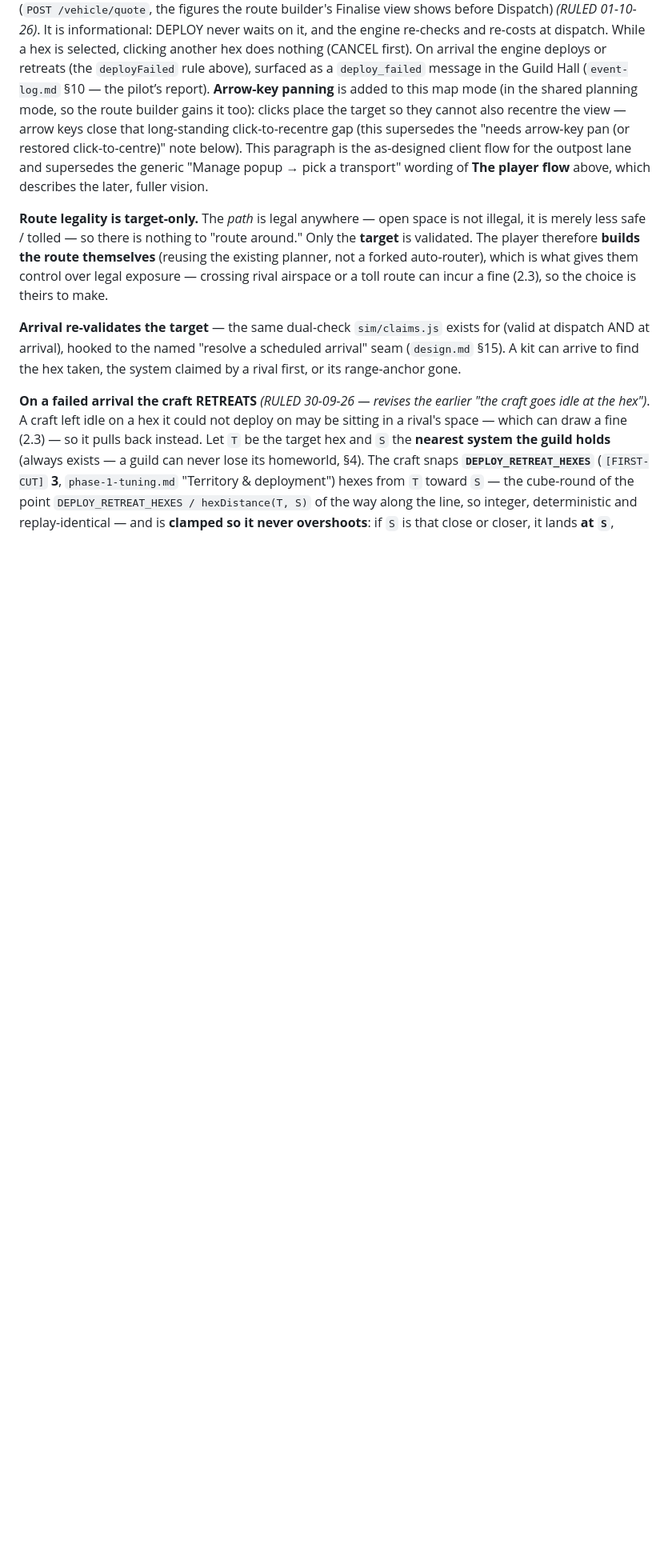
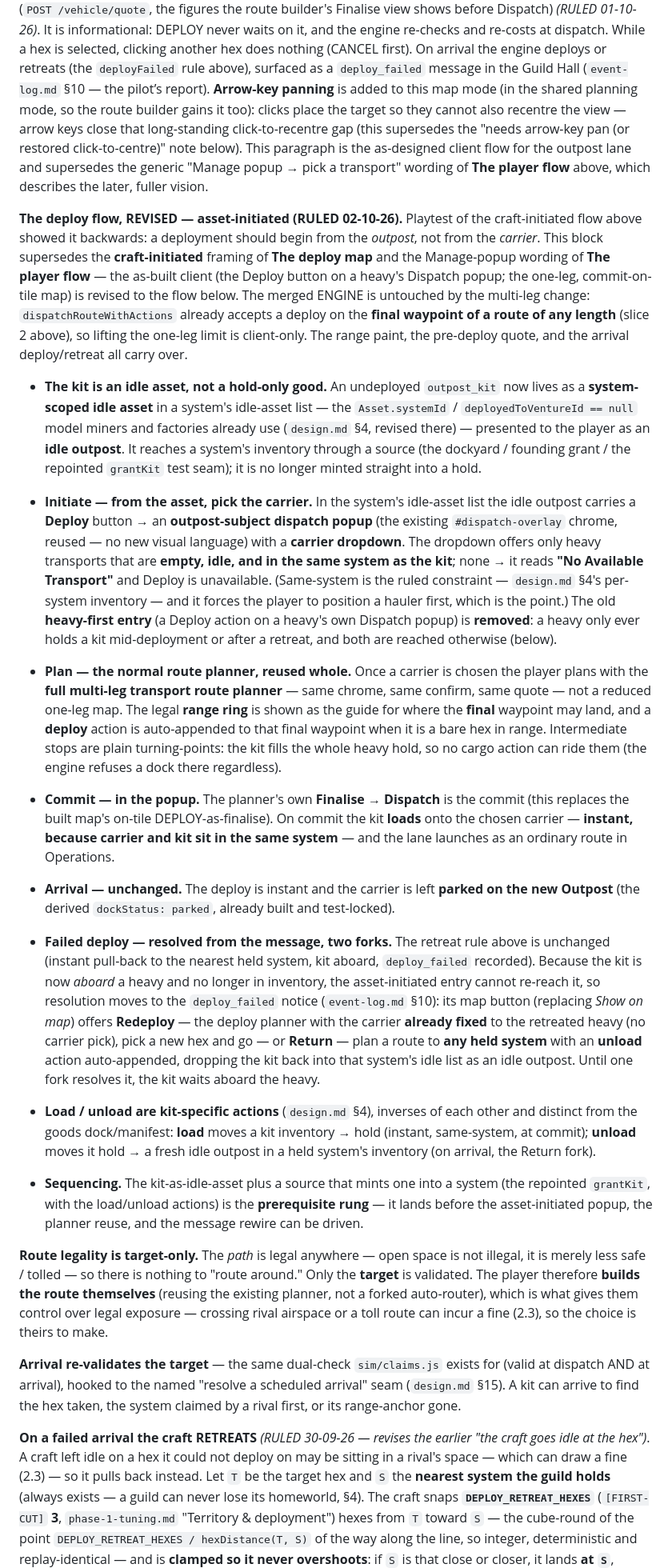
Before and after one commit to Raven-git-hub/starfare, a Markdown page: docs/territory-model.md, the part around the change. Shown at 80% size. GitHub-like rendering; blank space fills up the shorter version.

Commit message:
docs(deploy): land the §5 REVISED block (completes the asset-initiated ruling)
The prior commit (6eedcda) staged design.md only — the territory-model.md §5
edit did not apply, leaving design.md §4 pointing at a '§5 REVISED' block that
was not in the repo. This lands that block, so the asset-initiated deploy flow
(the kit as a system-scoped idle asset, the outpost-subject popup + same-system
carrier picker, the multi-leg planner reused, and the two-fork failed-deploy
resolution) is fully captured before the build.

```diff
--- a/docs/territory-model.md
+++ b/docs/territory-model.md
@@ -180,6 +180,66 @@ restored click-to-centre)" note below). This
 paragraph is the as-designed client flow for the outpost lane and supersedes the generic "Manage popup
 → pick a transport" wording of **The player flow** above, which describes the later, fuller vision.
 
+**The deploy flow, REVISED — asset-initiated (RULED 02-10-26).** Playtest of the
+craft-initiated flow above showed it backwards: a deployment should begin from the *outpost*, not
+from the *carrier*. This block supersedes the **craft-initiated** framing of **The deploy map** and
+the Manage-popup wording of **The player flow** — the as-built client (the Deploy button on a
+heavy's Dispatch popup; the one-leg, commit-on-tile map) is revised to the flow below. The merged
+ENGINE is untouched by the multi-leg change: `dispatchRouteWithActions` already accepts a deploy on
+the **final waypoint of a route of any length** (slice 2 above), so lifting the one-leg limit is
+client-only. The range paint, the pre-deploy quote, and the arrival deploy/retreat all carry over.
+
+- **The kit is an idle asset, not a hold-only good.** An undeployed `outpost_kit` now lives as a
+  **system-scoped idle asset** in a system's idle-asset list — the `Asset.systemId` /
+  `deployedToVentureId == null` model miners and factories already use (`design.md` §4, revised
+  there) — presented to the player as an **idle outpost**. It reaches a system's inventory
+  through a source (the dockyard / founding grant / the repointed `grantKit` test seam); it is no
+  longer minted straight into a hold.
+
+- **Initiate — from the asset, pick the carrier.** In the system's idle-asset list the idle
+  outpost carries a **Deploy** button → an **outpost-subject dispatch popup** (the existing
+  `#dispatch-overlay` chrome, reused — no new visual language) with a **carrier dropdown**. The
+  dropdown offers only heavy transports that are **empty, idle, and in the same system as the kit**;
+  none → it reads **"No Available Transport"** and Deploy is unavailable. (Same-system is the
+  ruled constraint — `design.md` §4's per-system inventory — and it forces the player
+  to position a hauler first, which is the point.) The old **heavy-first entry** (a Deploy action on
+  a heavy's own Dispatch popup) is **removed**: a heavy only ever holds a kit mid-deployment or after
+  a retreat, and both are reached otherwise (below).
+
+- **Plan — the normal route planner, reused whole.** Once a carrier is chosen the player plans
+  with the **full multi-leg transport route planner** — same chrome, same confirm, same quote
+  — not a reduced one-leg map. The legal **range ring** is shown as the guide for where the
+  **final** waypoint may land, and a **deploy** action is auto-appended to that final waypoint when
+  it is a bare hex in range. Intermediate stops are plain turning-points: the kit fills the whole
+  heavy hold, so no cargo action can ride them (the engine refuses a dock there regardless).
+
+- **Commit — in the popup.** The planner's own **Finalise → Dispatch** is the commit (this
+  replaces the built map's on-tile DEPLOY-as-finalise). On commit the kit **loads** onto the chosen
+  carrier — **instant, because carrier and kit sit in the same system** — and the lane
+  launches as an ordinary route in Operations.
+
+- **Arrival — unchanged.** The deploy is instant and the carrier is left **parked on the new
+  Outpost** (the derived `dockStatus: parked`, already built and test-locked).
+
+- **Failed deploy — resolved from the message, two forks.** The retreat rule above is unchanged
+  (instant pull-back to the nearest held system, kit aboard, `deploy_failed` recorded). Because the
+  kit is now *aboard* a heavy and no longer in inventory, the asset-initiated entry cannot re-reach
+  it, so resolution moves to the `deploy_failed` notice (`event-log.md` §10): its map button
+  (replacing *Show on map*) offers **Redeploy** — the deploy planner with the carrier **already
+  fixed** to the retreated heavy (no carrier pick), pick a new hex and go — or **Return** —
+  plan a route to **any held system** with an **unload** action auto-appended, dropping the kit back
+  into that system's idle list as an idle outpost. Until one fork resolves it, the kit waits aboard
+  the heavy.
+
+- **Load / unload are kit-specific actions** (`design.md` §4), inverses of each other and
+  distinct from the goods dock/manifest: **load** moves a kit inventory → hold (instant,
+  same-system, at commit); **unload** moves it hold → a fresh idle outpost in a held system's
+  inventory (on arrival, the Return fork).
+
+- **Sequencing.** The kit-as-idle-asset plus a source that mints one into a system (the repointed
+  `grantKit`, with the load/unload actions) is the **prerequisite rung** — it lands before the
+  asset-initiated popup, the planner reuse, and the message rewire can be driven.
+
 **Route legality is target-only.** The *path* is legal anywhere — open space is not
 illegal, it is merely less safe / tolled — so there is nothing to "route around." Only the
 **target** is validated. The player therefore **builds the route themselves** (reusing the
```
